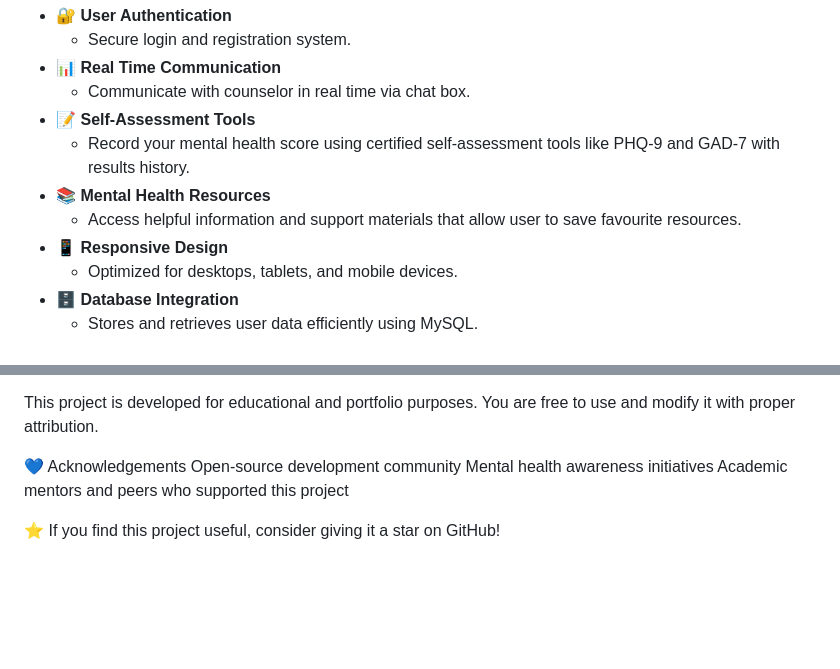
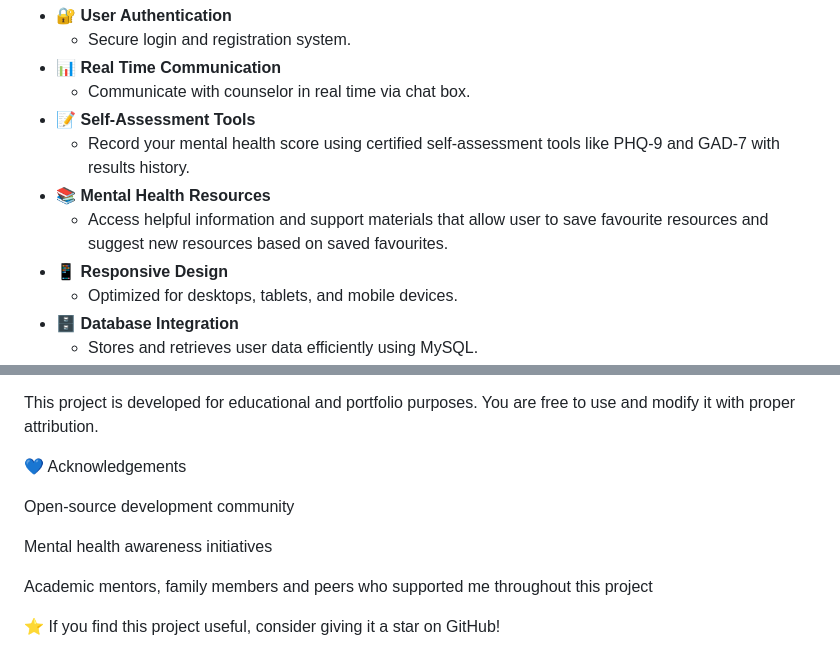
Before and after one commit to manzhaus/MindHaven, a Markdown page: README.md, 2 parts joined by grey strips. Rendered like a GitHub page; blank space fills up the shorter version.

Commit message:
Enhance README with resource suggestions and formatting
Updated resource access description and improved formatting for images. Added acknowledgements for family members.

```diff
--- a/README.md
+++ b/README.md
@@ -20,7 +20,7 @@ This project was developed as part of an academic and portfolio initiative to de
 - 📝 **Self-Assessment Tools**
   - Record your mental health score using certified self-assessment tools like PHQ-9 and GAD-7 with results history.
 - 📚 **Mental Health Resources**
-  - Access helpful information and support materials that allow user to save favourite resources.
+  - Access helpful information and support materials that allow user to save favourite resources and suggest new resources based on saved favourites.
 - 📱 **Responsive Design**
   - Optimized for desktops, tablets, and mobile devices.
 - 🗄️ **Database Integration**
@@ -146,8 +156,11 @@ LinkedIn: https://www.linkedin.com/in/muhammad-fakhrul-iman/
 This project is developed for educational and portfolio purposes. You are free to use and modify it with proper attribution.
 
 💙 Acknowledgements
+
 Open-source development community
+
 Mental health awareness initiatives
-Academic mentors and peers who supported this project
+
+Academic mentors, family members and peers who supported me throughout this project
 
 ⭐ If you find this project useful, consider giving it a star on GitHub!
```
Also changed, not shown: other parts of README.md (+19 -9 lines).
